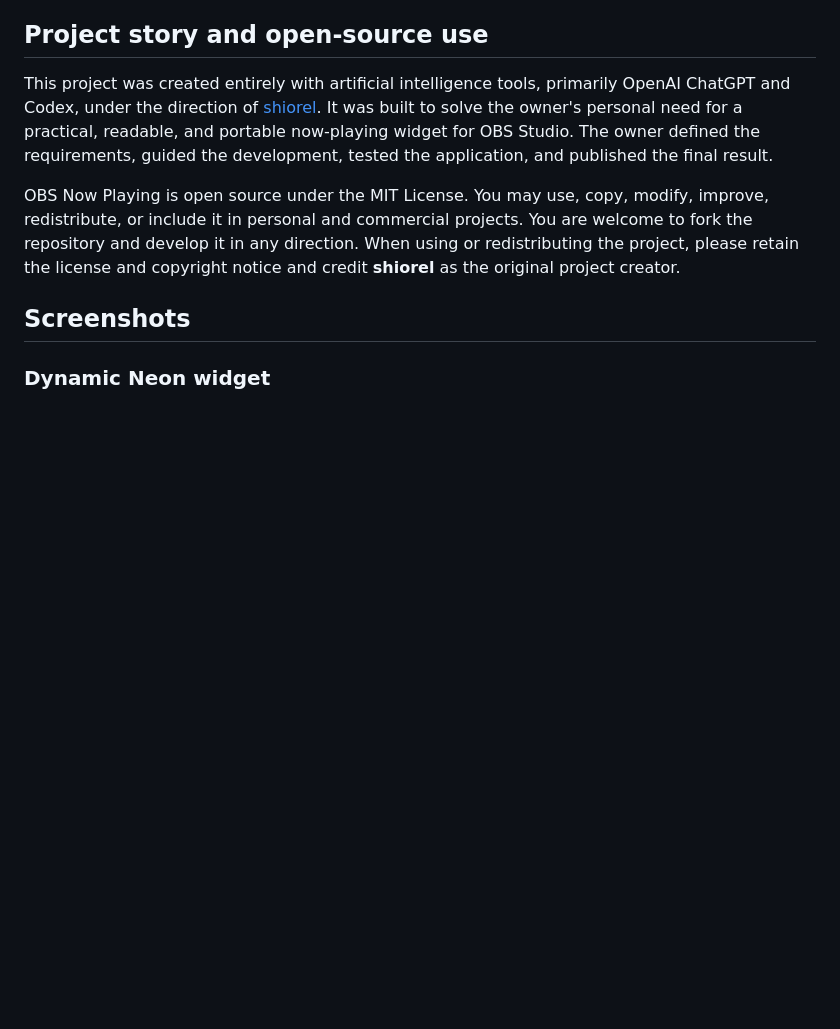
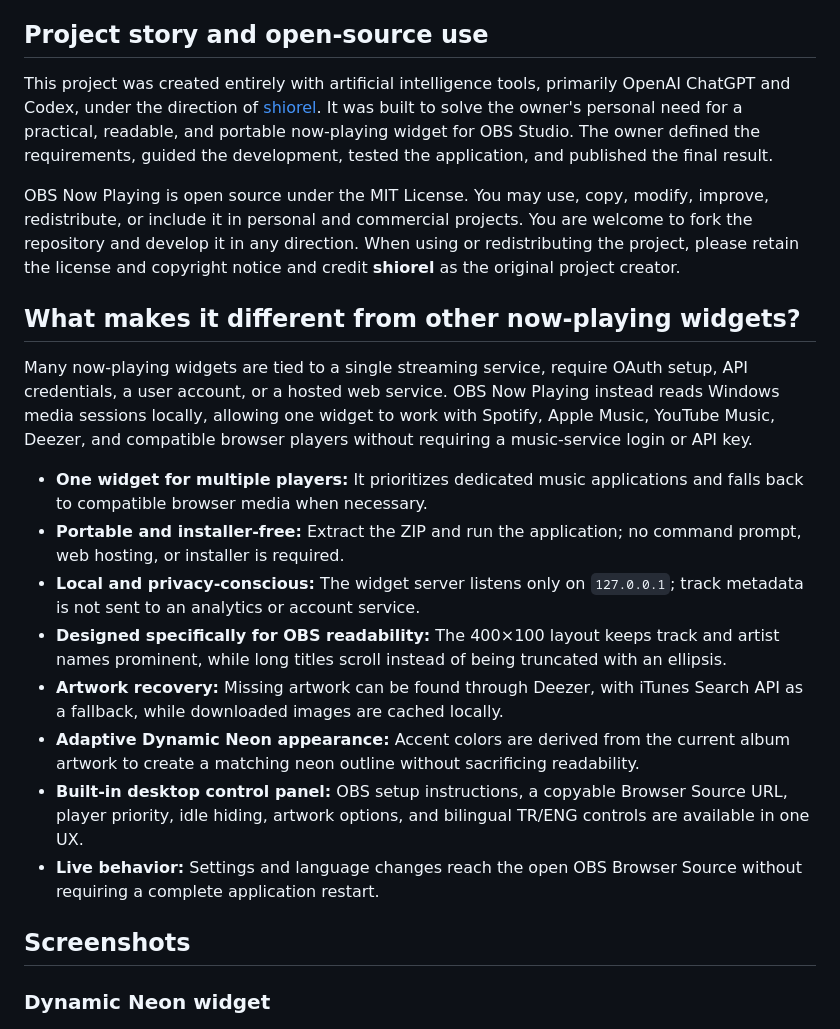
Before and after one commit to shiorel/OBS-Now-Playing, a Markdown page: README.md, the part around the change. Rendered like a GitHub page; blank space fills up the shorter version.

```diff
--- a/README.md
+++ b/README.md
@@ -9,6 +9,19 @@ A portable, installer-free Windows now-playing widget for OBS Studio. It reads W
 This project was created entirely with artificial intelligence tools, primarily OpenAI ChatGPT and Codex, under the direction of [shiorel](https://github.com/shiorel). It was built to solve the owner's personal need for a practical, readable, and portable now-playing widget for OBS Studio. The owner defined the requirements, guided the development, tested the application, and published the final result.
 
 OBS Now Playing is open source under the MIT License. You may use, copy, modify, improve, redistribute, or include it in personal and commercial projects. You are welcome to fork the repository and develop it in any direction. When using or redistributing the project, please retain the license and copyright notice and credit **shiorel** as the original project creator.
+
+## What makes it different from other now-playing widgets?
+
+Many now-playing widgets are tied to a single streaming service, require OAuth setup, API credentials, a user account, or a hosted web service. OBS Now Playing instead reads Windows media sessions locally, allowing one widget to work with Spotify, Apple Music, YouTube Music, Deezer, and compatible browser players without requiring a music-service login or API key.
+
+- **One widget for multiple players:** It prioritizes dedicated music applications and falls back to compatible browser media when necessary.
+- **Portable and installer-free:** Extract the ZIP and run the application; no command prompt, web hosting, or installer is required.
+- **Local and privacy-conscious:** The widget server listens only on `127.0.0.1`; track metadata is not sent to an analytics or account service.
+- **Designed specifically for OBS readability:** The 400×100 layout keeps track and artist names prominent, while long titles scroll instead of being truncated with an ellipsis.
+- **Artwork recovery:** Missing artwork can be found through Deezer, with iTunes Search API as a fallback, while downloaded images are cached locally.
+- **Adaptive Dynamic Neon appearance:** Accent colors are derived from the current album artwork to create a matching neon outline without sacrificing readability.
+- **Built-in desktop control panel:** OBS setup instructions, a copyable Browser Source URL, player priority, idle hiding, artwork options, and bilingual TR/ENG controls are available in one UX.
+- **Live behavior:** Settings and language changes reach the open OBS Browser Source without requiring a complete application restart.
 
 ## Screenshots
 
```
Also changed, not shown: README_EN.md (+13 -0 lines), README_TR.md (+13 -0 lines).
